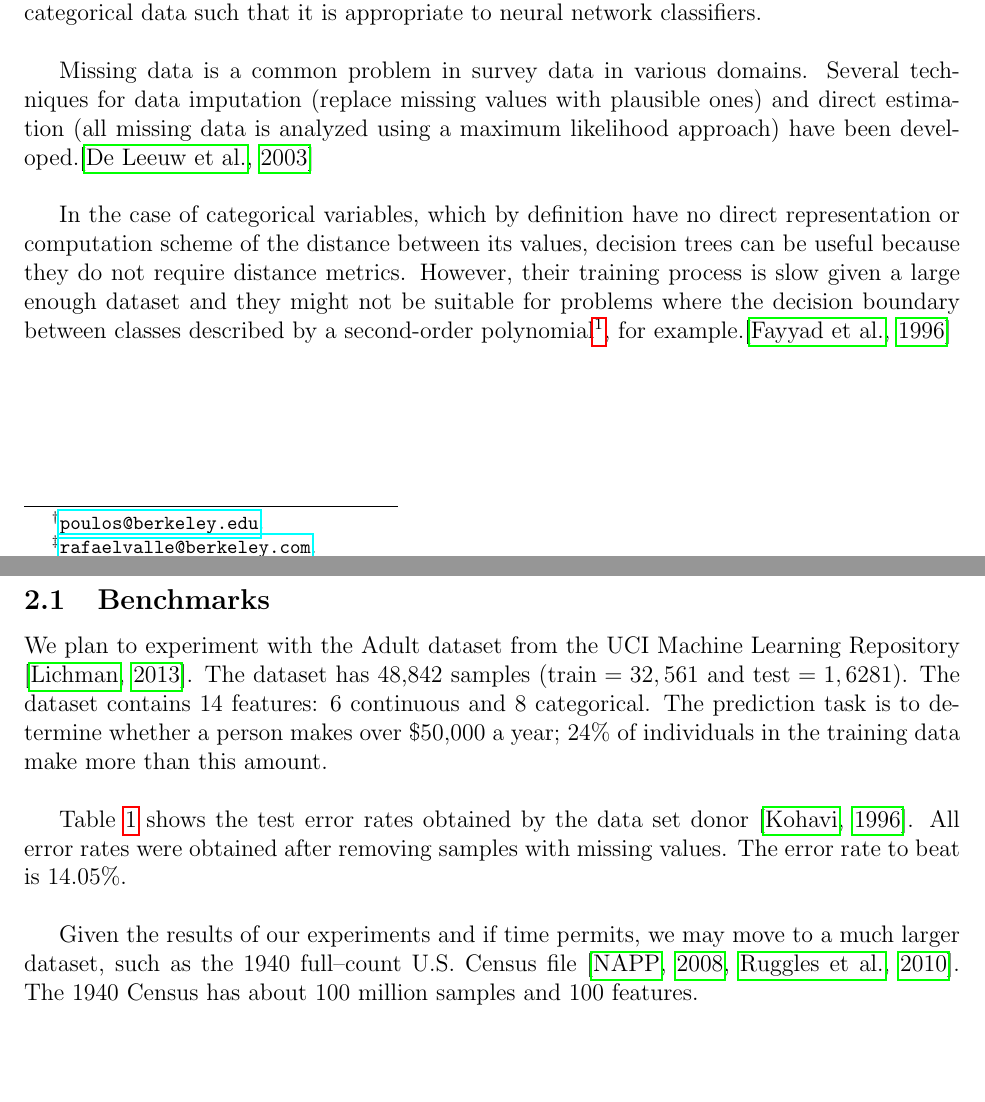
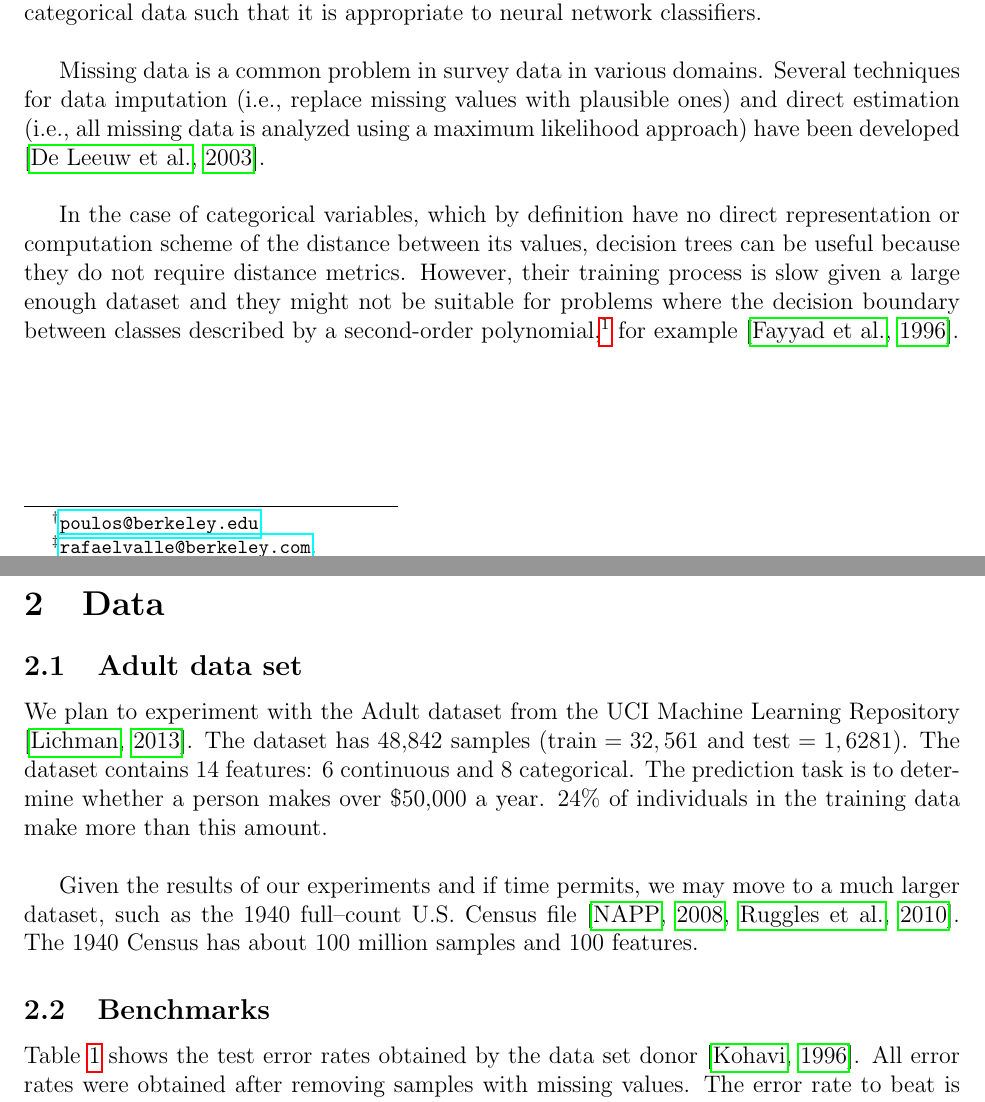
Before and after one commit to jvpoulos/cs289-project, a LaTeX document (initial-report/initial-report.tex): two parts of pages 1 and 2 of 6, joined at a grey line, cut so that both start at the same text, the shorter picture padded with empty space. Compiled offline with pdfLaTeX.

Commit message:
last jason edits to initial draft

```diff
--- a/initial-report/initial-report.tex
+++ b/initial-report/initial-report.tex
@@ -125,30 +125,32 @@ encoding categorical data such that it is appropriate to neural network
 classifiers. \\
 
 Missing data is a common problem in survey data in various domains. Several
-techniques for data imputation (replace missing values with plausible ones) and
-direct estimation (all missing data is analyzed using a maximum likelihood
-approach) have been developed.\citep{de2003prevention} \\
+techniques for data imputation (i.e., replace missing values with plausible ones) and
+direct estimation (i.e., all missing data is analyzed using a maximum likelihood
+approach) have been developed \citep{de2003prevention}. \\
 
 In the case of categorical variables, which by definition have no direct
 representation or computation scheme of the distance between its values,
 decision trees can be useful because they do not require distance metrics.
 However, their training process is slow given a large enough dataset and they
 might not be suitable for problems where the decision boundary between classes
-described by a second-order polynomial\footnote{We note, however, that a
-property test can be as complex as the data at hand.}, for
-example.\citep{fayyad1996data} \\
+described by a second-order polynomial,\footnote{We note, however, that a
+property test can be as complex as the data at hand.} for
+example \citep{fayyad1996data}. \\
 
 \newpage
 \section{Data}
-\subsection{Benchmarks}
+
 % Table comparing accuracies for different models
 % Talk about what data sources you are planning to use, including number of samples and number of features (if it's visual data -- include a sample).
+\subsection{Adult data set}
 
-We plan to experiment with the Adult dataset from the UCI Machine Learning Repository \citep{Lichman2013}. The dataset has 48,842 samples ($\mathrm{train}=32,561$ and $\mathrm{test}=1,6281$). The dataset contains 14 features: 6 continuous and 8 categorical. The prediction task is to determine whether a person makes over \$50,000 a year; 24\% of individuals in the training data make more than this amount. \\
-
-Table \ref{benchmarks} shows the test error rates obtained by the data set donor \citep{kohavi1996}. All error rates were obtained after removing samples with missing values. The error rate to beat is 14.05\%. \\
+We plan to experiment with the Adult dataset from the UCI Machine Learning Repository \citep{Lichman2013}. The dataset has 48,842 samples ($\mathrm{train}=32,561$ and $\mathrm{test}=1,6281$). The dataset contains 14 features: 6 continuous and 8 categorical. The prediction task is to determine whether a person makes over \$50,000 a year. 24\% of individuals in the training data make more than this amount. \\
 
 Given the results of our experiments and if time permits, we may move to a much larger dataset, such as the 1940 full--count U.S. Census file \citep{napp2008, ruggles2010}. The 1940 Census has about 100 million samples and 100 features.
+
+\subsection{Benchmarks}
+Table \ref{benchmarks} shows the test error rates obtained by the data set donor \citep{kohavi1996}. All error rates were obtained after removing samples with missing values. The error rate to beat is 14.05\%. \\
 
 \begin{table}[htb]
 \centering
```
Also changed, not shown: initial-report/barplot-missing.pdf, initial-report/initial-report.pdf, initial-report/initial-report.tex (18 more changed lines), 4 other files.
